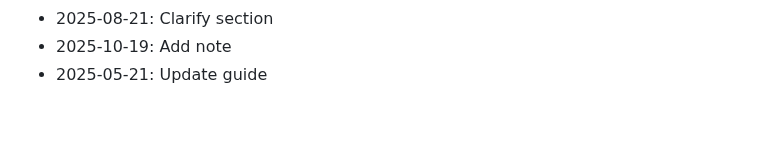
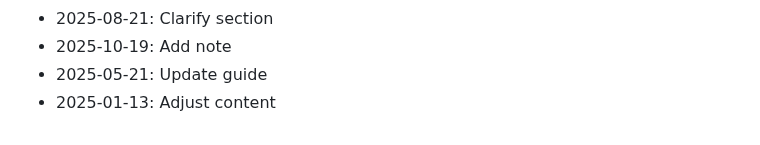
Before and after one commit to rflvfx/skills-ui, a Markdown page: CHANGELOG.md, the part around the change. GitHub-like rendering.

Commit message:
Adjust content

```diff
--- a/CHANGELOG.md
+++ b/CHANGELOG.md
@@ -475,3 +475,4 @@
 - 2025-08-21: Clarify section
 - 2025-10-19: Add note
 - 2025-05-21: Update guide
+- 2025-01-13: Adjust content
```
